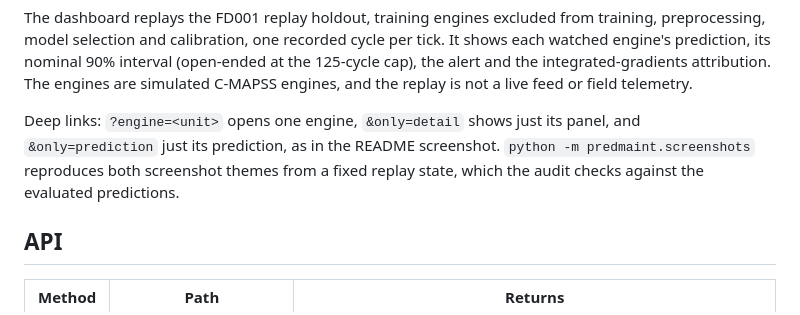
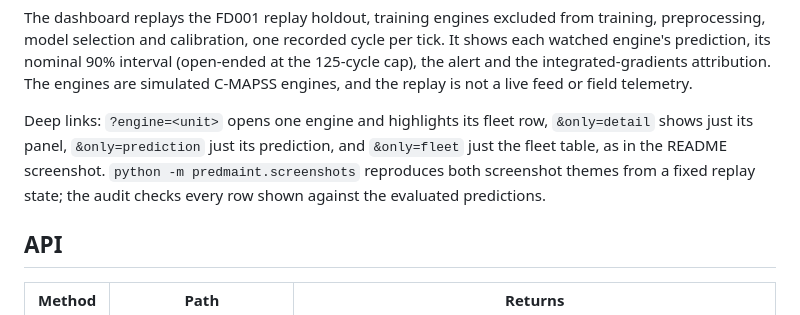
Before and after one commit to easensoy/ml-predictive-maintenance-system, a Markdown page: predictive-maintenance/docs/serving.md, the part around the change. GitHub-like rendering.

Commit message:
Serving notes: document only=fleet and the per-row audit

```diff
--- a/predictive-maintenance/docs/serving.md
+++ b/predictive-maintenance/docs/serving.md
@@ -18,10 +18,10 @@ watched engine's prediction, its nominal 90% interval (open-ended at the 125-cyc
 alert and the integrated-gradients attribution. The engines are simulated C-MAPSS engines, and
 the replay is not a live feed or field telemetry.
 
-Deep links: `?engine=<unit>` opens one engine, `&only=detail` shows just its panel, and
-`&only=prediction` just its prediction, as in the README screenshot. `python -m
-predmaint.screenshots` reproduces both screenshot themes from a fixed replay state, which the audit
-checks against the evaluated predictions.
+Deep links: `?engine=<unit>` opens one engine and highlights its fleet row, `&only=detail` shows
+just its panel, `&only=prediction` just its prediction, and `&only=fleet` just the fleet table,
+as in the README screenshot. `python -m predmaint.screenshots` reproduces both screenshot themes
+from a fixed replay state; the audit checks every row shown against the evaluated predictions.
 
 ## API
 
```
